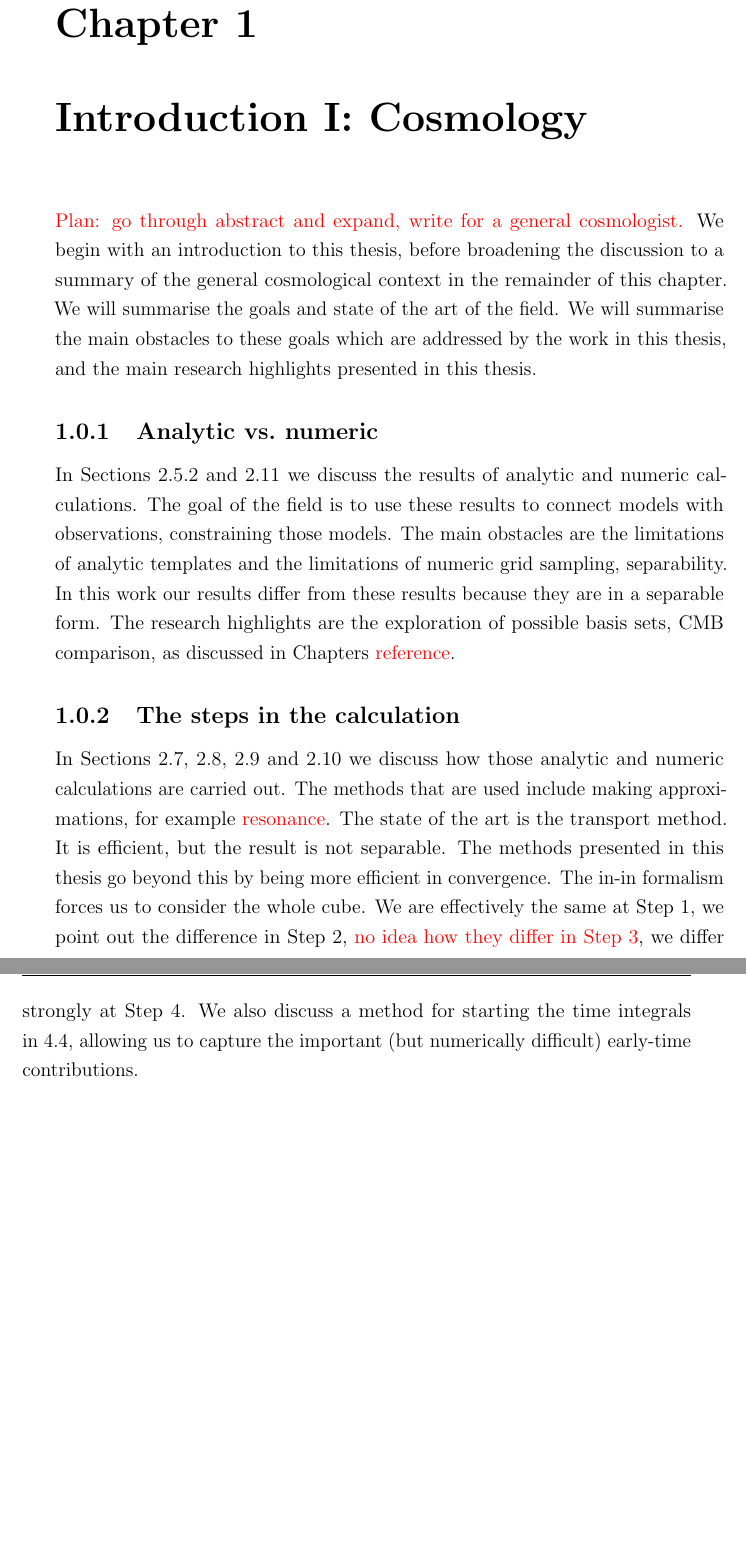
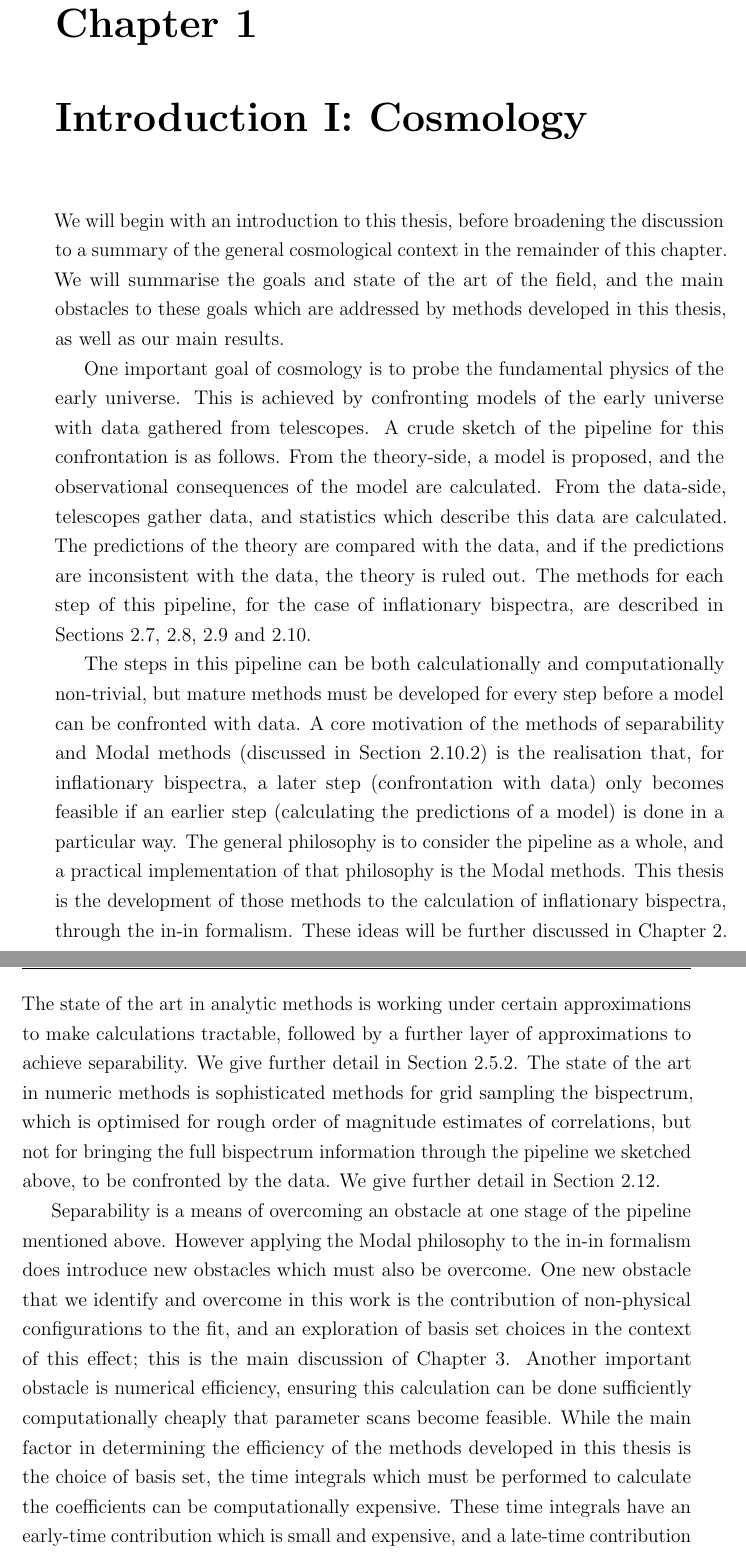
Before and after one commit to pc559/thesis, a LaTeX thesis (thesis.tex, which reads intro_chapter.tex): two parts of pages 17 and 18 of 158, joined at a grey line, cut so that both start at the same text, the shorter picture padded with empty space. Compiled offline with pdfLaTeX; a missing bibliography style is replaced by a similar one.

Commit message:
Intro tidied up

```diff
--- a/intro_chapter.tex
+++ b/intro_chapter.tex
@@ -1,28 +1,28 @@
 %\input{commands}
 \chapter{Introduction I: Cosmology}\label{chapter:intro_general}
-\textcolor{red}{Plan: go through abstract and expand, write for a general cosmologist.}
-We begin with an introduction to this thesis, before broadening the discussion
-to a summary of the general cosmological context in the remainder of this chapter.
-We will summarise the goals and state of the art of the field. We will summarise
-the main obstacles to these goals which are addressed by the work in this thesis,
-and the main research highlights presented in this thesis.
-\subsection{Analytic vs.\ numeric}
-In Sections~\ref{sec:basic_shapes} and~\ref{sec:prev_inin} we discuss the results of
-analytic and numeric calculations.
-The goal of the field is to use these results to connect models with observations,
-constraining those models. The main obstacles are the limitations of analytic templates
-and the limitations of numeric grid sampling, separability. In this work our results
-differ from these results because they are in a separable form. The research highlights
-are the exploration of possible basis sets,
-$\cmb$ comparison, as discussed in Chapters~\textcolor{red}{reference}.
-\subsection{The steps in the calculation}
-In Sections~\ref{sec:int_ham},~\ref{sec:inin_calc_example},~\ref{sec:cmb_bis} and~\ref{sec:cmb_bis_est}
-we discuss how those analytic and numeric calculations are carried out. The methods that are used
-include making approximations, for example~\textcolor{red}{resonance}. The state of the art is the
-transport method. It is efficient, but the result is not separable. The methods presented in this
-thesis go beyond this by being more efficient in convergence.
-The in-in formalism forces us to consider the whole cube.
-We are effectively the same at Step 1, we point out the difference in Step 2,~\textcolor{red}{no idea
-how they differ in Step 3}, we differ strongly at Step 4.
-We also discuss a method for starting the time integrals in~\ref{sec:starting},
-allowing us to capture the important (but numerically difficult) early-time contributions.
+We will begin with an introduction to this thesis, before broadening the discussion to a summary of the general cosmological context in the remainder of this chapter. We will summarise the goals and state of the art of the field, and the main obstacles to these goals which are addressed by methods developed in this thesis, as well as our main results.
+
+One important goal of cosmology is to probe the fundamental physics of the early universe. This is achieved by confronting models of the early universe with data gathered from telescopes. A crude sketch of the pipeline for this confrontation is as follows. From the theory-side, a model is proposed, and the observational consequences of the model are calculated. From the data-side, telescopes gather data, and statistics which describe this data are calculated. The predictions of the theory are compared with the data, and if the predictions are inconsistent with the data, the theory is ruled out.
+The methods for each step of this pipeline, for the case of inflationary bispectra, are described
+in Sections~\ref{sec:int_ham},~\ref{sec:inin_calc_example},~\ref{sec:cmb_bis} and~\ref{sec:cmb_bis_est}.
+
+The steps in this pipeline can be both calculationally and computationally non-trivial,
+but mature methods must be developed for every step before a model can be confronted with data.
+A core motivation of the methods of separability and Modal methods (discussed in Section~\ref{sec:bis_est})
+is the realisation that, for inflationary bispectra,
+a later step (confrontation with data) only becomes feasible if an earlier step (calculating the
+predictions of a model) is done in a particular way. The general philosophy is to consider the pipeline
+as a whole, and
+a practical implementation of that philosophy is the Modal methods. This thesis is
+the development of those methods to the calculation of inflationary bispectra, through the in-in formalism.
+These ideas will be further discussed in Chapter~\ref{chapter:intro_bispectra}.
+The state of the art in analytic methods is working under certain approximations to make
+calculations tractable, followed by a further layer of approximations to achieve separability.
+We give further detail in Section~\ref{sec:basic_shapes}. The state of the art in numeric methods is
+sophisticated methods for grid sampling the
+bispectrum, which is optimised for rough order of magnitude estimates of correlations, but not
+for bringing the full bispectrum information through the pipeline we sketched above, to be confronted by the data.
+We give further detail in Section~\ref{sec:config_codes}.
+
+Separability is a means of overcoming an obstacle at one stage of the pipeline mentioned above. However applying the Modal philosophy to the in-in formalism does introduce new obstacles which must also be overcome. One new obstacle that we identify and overcome in this work is the contribution of non-physical configurations to the fit, and an exploration of basis set choices in the context of this effect; this is the main discussion of Chapter~\ref{chapter:decomp}.
+Another important obstacle is numerical efficiency, ensuring this calculation can be done sufficiently computationally cheaply that parameter scans become feasible. While the main factor in determining the efficiency of the methods developed in this thesis is the choice of basis set, the time integrals which must be performed to calculate the coefficients can be computationally expensive. These time integrals have an early-time contribution which is small and expensive, and a late-time contribution which is large and relatively cheaper.
```
Also changed, not shown: basis_chapter.tex (+3 -4 lines), constraints_chapter.tex (+4 -9 lines), intro2_chapter.tex (+11 -20 lines), primodal_chapter.tex (+1 -0 lines), word_counts.csv (+1 -0 lines), intro_chapter.tex (8 more changed lines).
